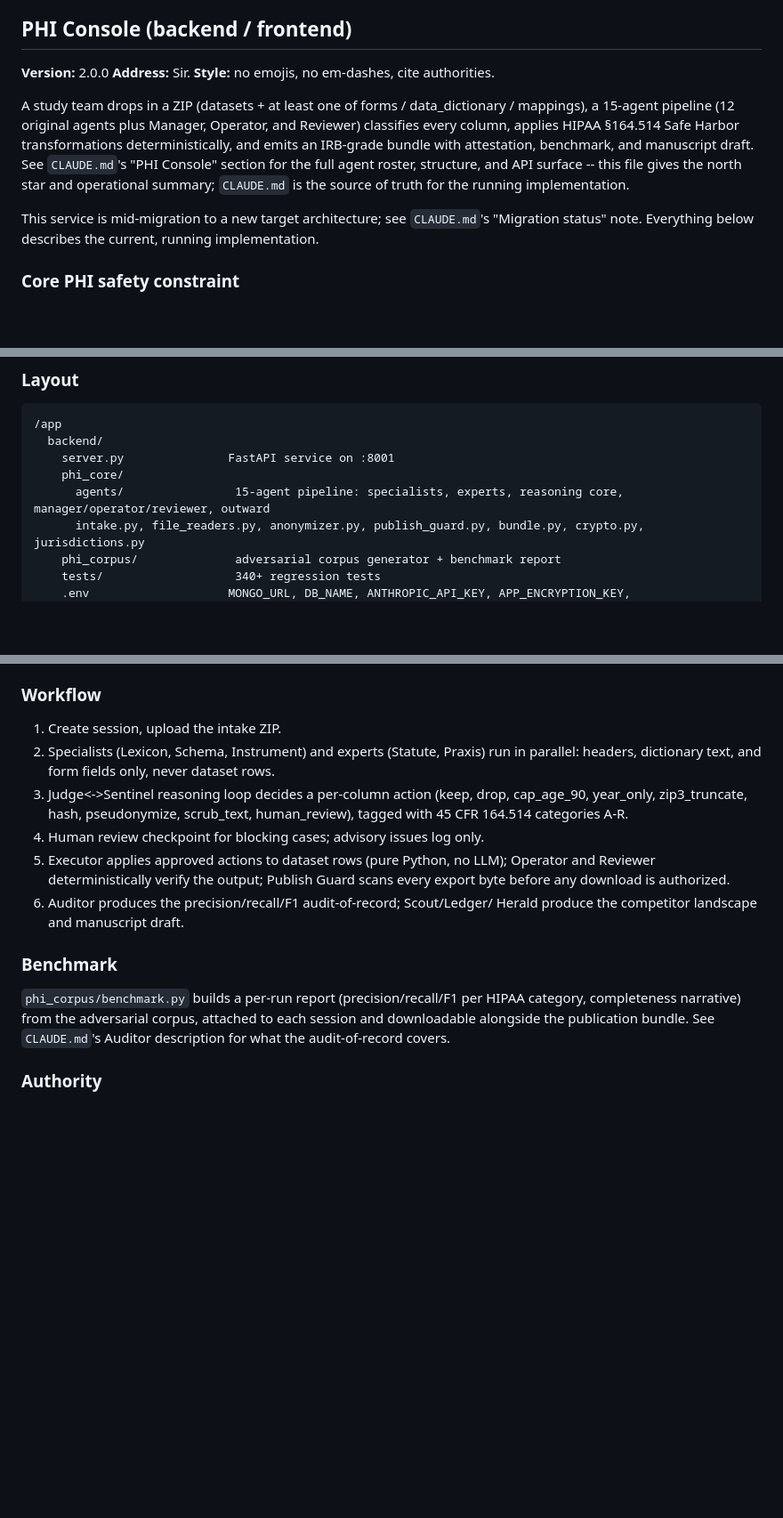
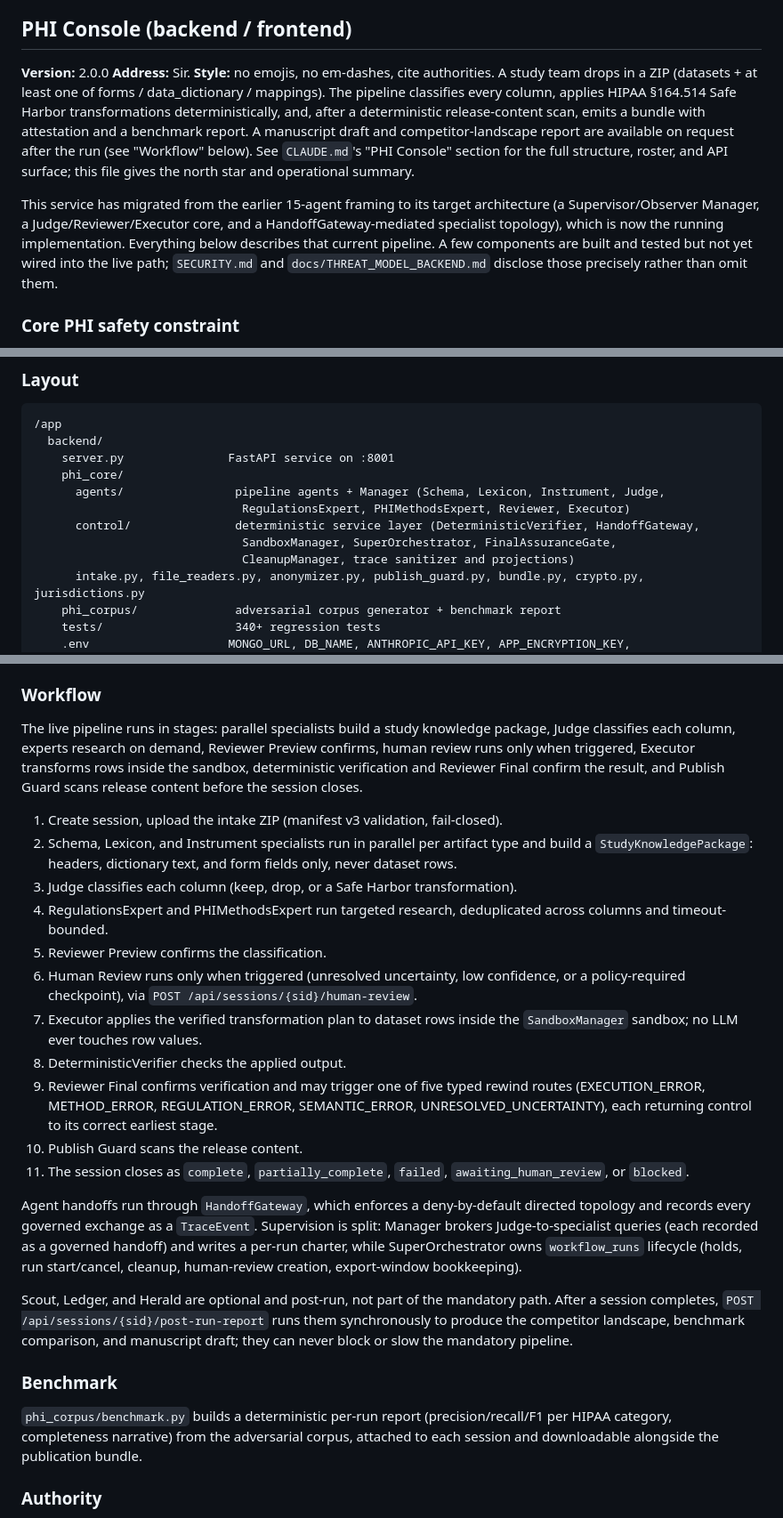
Before and after one commit to solomonsjoseph/PHI-Handling-system, a Markdown page: README.md, 3 parts joined by grey strips. Shown at 89% size. Rendered like a GitHub page; blank space fills up the shorter version.

Commit message:
docs(readme): sync PHI Console section to delivered architecture
Replace the retired 15-agent framing (Sentinel/Operator/Auditor/Statute/
Praxis) with the delivered pipeline: Schema/Lexicon/Instrument specialists,
Judge, RegulationsExpert/PHIMethodsExpert, Reviewer Preview/Final,
Executor, DeterministicVerifier, and Publish Guard, plus the
Manager/SuperOrchestrator supervision split and HandoffGateway topology.
Scout/Ledger/Herald are now documented as opt-in, post-run
(POST /api/sessions/{sid}/post-run-report), not part of the mandatory
path. Updates the backend/phi_core layout block to list agents/ and
control/ separately. phi_engine section left untouched (out of scope).

```diff
--- a/README.md
+++ b/README.md
@@ -11,19 +11,20 @@ this file documents both.
 
 **Version:** 2.0.0
 **Address:** Sir. **Style:** no emojis, no em-dashes, cite authorities.
+A study team drops in a ZIP (datasets + at least one of forms / data_dictionary /
+mappings). The pipeline classifies every column, applies HIPAA §164.514 Safe Harbor
+transformations deterministically, and, after a deterministic release-content scan,
+emits a bundle with attestation and a benchmark report. A manuscript draft and
+competitor-landscape report are available on request after the run (see "Workflow"
+below). See `CLAUDE.md`'s "PHI Console" section for the full structure, roster, and API
+surface; this file gives the north star and operational summary.
 
-A study team drops in a ZIP (datasets + at least one of forms / data_dictionary /
-mappings), a 15-agent pipeline (12 original agents plus Manager, Operator, and
-Reviewer) classifies every column, applies HIPAA §164.514 Safe Harbor
-transformations deterministically, and emits an IRB-grade bundle with
-attestation, benchmark, and manuscript draft. See `CLAUDE.md`'s "PHI Console"
-section for the full agent roster, structure, and API surface -- this file
-gives the north star and operational summary; `CLAUDE.md` is the source of
-truth for the running implementation.
-
-This service is mid-migration to a new target architecture; see `CLAUDE.md`'s
-"Migration status" note. Everything below describes the current, running
-implementation.
+This service has migrated from the earlier 15-agent framing to its target architecture
+(a Supervisor/Observer Manager, a Judge/Reviewer/Executor core, and a
+HandoffGateway-mediated specialist topology), which is now the running implementation.
+Everything below describes that current pipeline. A few components are built and
+tested but not yet wired into the live path; `SECURITY.md` and
+`docs/THREAT_MODEL_BACKEND.md` disclose those precisely rather than omit them.
 
 ### Core PHI safety constraint
 
@@ -50,7 +51,11 @@ feed Instrument/Lexicon extraction, never raw dataset rows.
   backend/
     server.py               FastAPI service on :8001
     phi_core/
-      agents/                15-agent pipeline: specialists, experts, reasoning core, manager/operator/reviewer, outward
+      agents/                pipeline agents + Manager (Schema, Lexicon, Instrument, Judge,
+                              RegulationsExpert, PHIMethodsExpert, Reviewer, Executor)
+      control/               deterministic service layer (DeterministicVerifier, HandoffGateway,
+                              SandboxManager, SuperOrchestrator, FinalAssuranceGate,
+                              CleanupManager, trace sanitizer and projections)
       intake.py, file_readers.py, anonymizer.py, publish_guard.py, bundle.py, crypto.py, jurisdictions.py
     phi_corpus/              adversarial corpus generator + benchmark report
     tests/                   340+ regression tests
@@ -93,26 +98,48 @@ variable and what refuses to boot without it (4.1).
 
 ### Workflow
 
-1. Create session, upload the intake ZIP.
-2. Specialists (Lexicon, Schema, Instrument) and experts (Statute, Praxis)
-   run in parallel: headers, dictionary text, and form fields only, never
-   dataset rows.
-3. Judge<->Sentinel reasoning loop decides a per-column action (keep, drop,
-   cap_age_90, year_only, zip3_truncate, hash, pseudonymize, scrub_text,
-   human_review), tagged with 45 CFR 164.514 categories A-R.
-4. Human review checkpoint for blocking cases; advisory issues log only.
-5. Executor applies approved actions to dataset rows (pure Python, no LLM);
-   Operator and Reviewer deterministically verify the output; Publish Guard
-   scans every export byte before any download is authorized.
-6. Auditor produces the precision/recall/F1 audit-of-record; Scout/Ledger/
-   Herald produce the competitor landscape and manuscript draft.
+The live pipeline runs in stages: parallel specialists build a study knowledge package,
+Judge classifies each column, experts research on demand, Reviewer Preview confirms,
+human review runs only when triggered, Executor transforms rows inside the sandbox,
+deterministic verification and Reviewer Final confirm the result, and Publish Guard
+scans release content before the session closes.
+
+1. Create session, upload the intake ZIP (manifest v3 validation, fail-closed).
+2. Schema, Lexicon, and Instrument specialists run in parallel per artifact type and
+   build a `StudyKnowledgePackage`: headers, dictionary text, and form fields only,
+   never dataset rows.
+3. Judge classifies each column (keep, drop, or a Safe Harbor transformation).
+4. RegulationsExpert and PHIMethodsExpert run targeted research, deduplicated across
+   columns and timeout-bounded.
+5. Reviewer Preview confirms the classification.
+6. Human Review runs only when triggered (unresolved uncertainty, low confidence, or a
+   policy-required checkpoint), via `POST /api/sessions/{sid}/human-review`.
+7. Executor applies the verified transformation plan to dataset rows inside the
+   `SandboxManager` sandbox; no LLM ever touches row values.
+8. DeterministicVerifier checks the applied output.
+9. Reviewer Final confirms verification and may trigger one of five typed rewind routes
+   (EXECUTION_ERROR, METHOD_ERROR, REGULATION_ERROR, SEMANTIC_ERROR,
+   UNRESOLVED_UNCERTAINTY), each returning control to its correct earliest stage.
+10. Publish Guard scans the release content.
+11. The session closes as `complete`, `partially_complete`, `failed`,
+    `awaiting_human_review`, or `blocked`.
+
+Agent handoffs run through `HandoffGateway`, which enforces a deny-by-default directed
+topology and records every governed exchange as a `TraceEvent`. Supervision is split:
+Manager brokers Judge-to-specialist queries (each recorded as a governed handoff) and
+writes a per-run charter, while SuperOrchestrator owns `workflow_runs` lifecycle
+(holds, run start/cancel, cleanup, human-review creation, export-window bookkeeping).
+
+Scout, Ledger, and Herald are optional and post-run, not part of the mandatory path.
+After a session completes, `POST /api/sessions/{sid}/post-run-report` runs them
+synchronously to produce the competitor landscape, benchmark comparison, and manuscript
+draft; they can never block or slow the mandatory pipeline.
 
 ### Benchmark
 
-`phi_corpus/benchmark.py` builds a per-run report (precision/recall/F1 per
-HIPAA category, completeness narrative) from the adversarial corpus, attached
-to each session and downloadable alongside the publication bundle. See
-`CLAUDE.md`'s Auditor description for what the audit-of-record covers.
+`phi_corpus/benchmark.py` builds a deterministic per-run report (precision/recall/F1 per
+HIPAA category, completeness narrative) from the adversarial corpus, attached to each
+session and downloadable alongside the publication bundle.
 
 ### Authority
 
```
